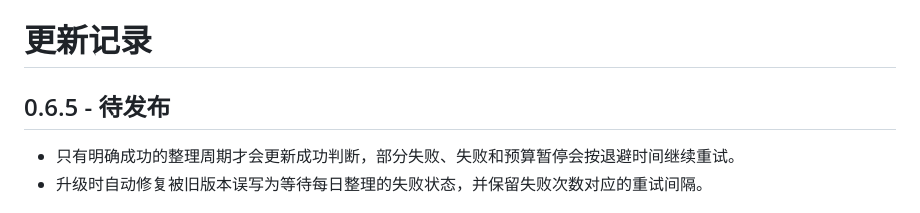
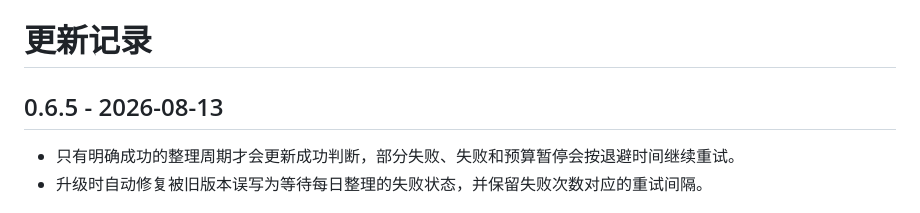
Before and after one commit to ZhiweiXiao98/zhixing-workbench, a Markdown page: CHANGELOG.md, the part around the change. Drawn GitHub-style.

Commit message:
补充 0.6.5 发布日期

```diff
--- a/CHANGELOG.md
+++ b/CHANGELOG.md
@@ -1,6 +1,6 @@
 # 更新记录
 
-## 0.6.5 - 待发布
+## 0.6.5 - 2026-08-13
 
 - 只有明确成功的整理周期才会更新成功判断，部分失败、失败和预算暂停会按退避时间继续重试。
 - 升级时自动修复被旧版本误写为等待每日整理的失败状态，并保留失败次数对应的重试间隔。
```
